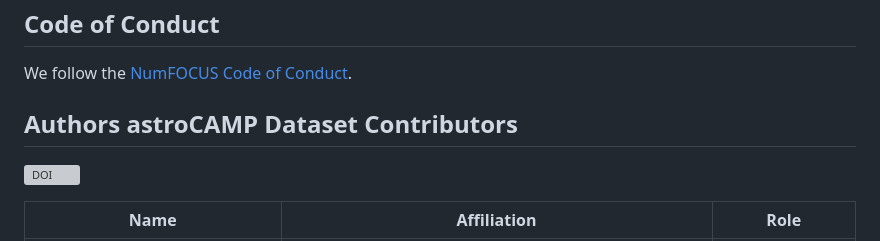
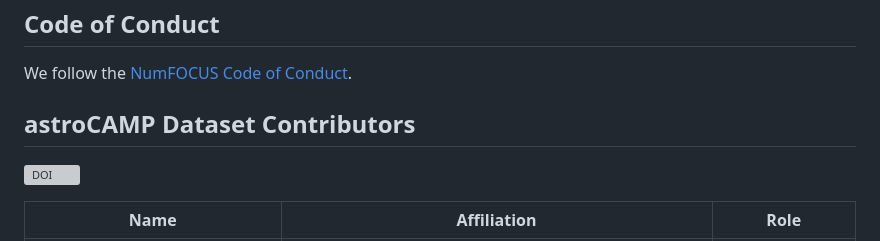
Before and after one commit to SEAMS-Project/astroCAMP, a Markdown page: README.md, the part around the change. Drawn GitHub-style; grey boxes are pictures that could not be loaded.

Commit message:
Fix header formatting for authors section in README

```diff
--- a/README.md
+++ b/README.md
@@ -178,7 +178,7 @@ The simulator used to generate heterogeneous conmfigurations is available on [fr
 
 We follow the [NumFOCUS Code of Conduct](https://numfocus.org/code-of-conduct).
 
-## Authors astroCAMP Dataset Contributors
+## astroCAMP Dataset Contributors
 [![DOI](https://zenodo.org/badge/DOI/10.5281/zenodo.20093790.svg)](https://doi.org/10.5281/zenodo.20093790)
 
 | Name                           | Affiliation                                               | Role           |
```
